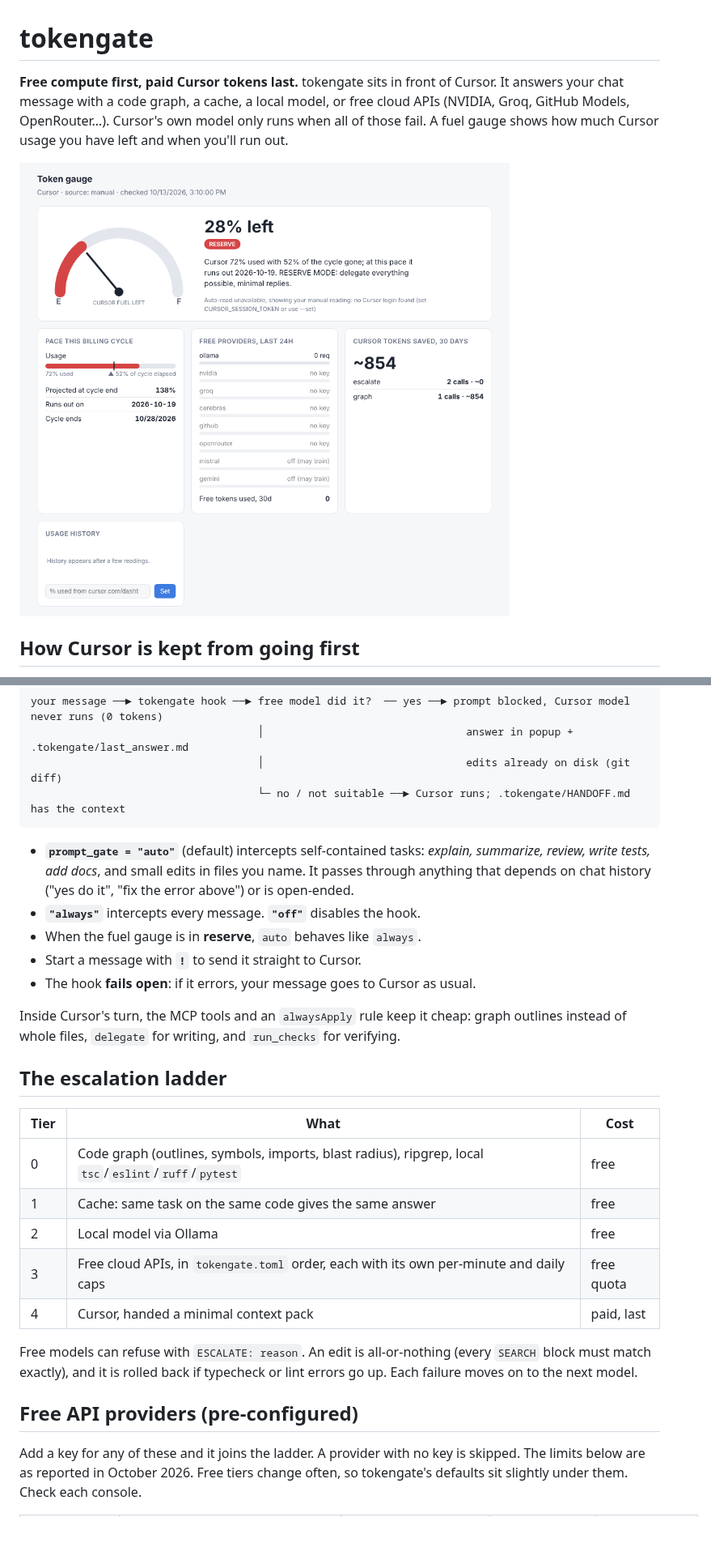
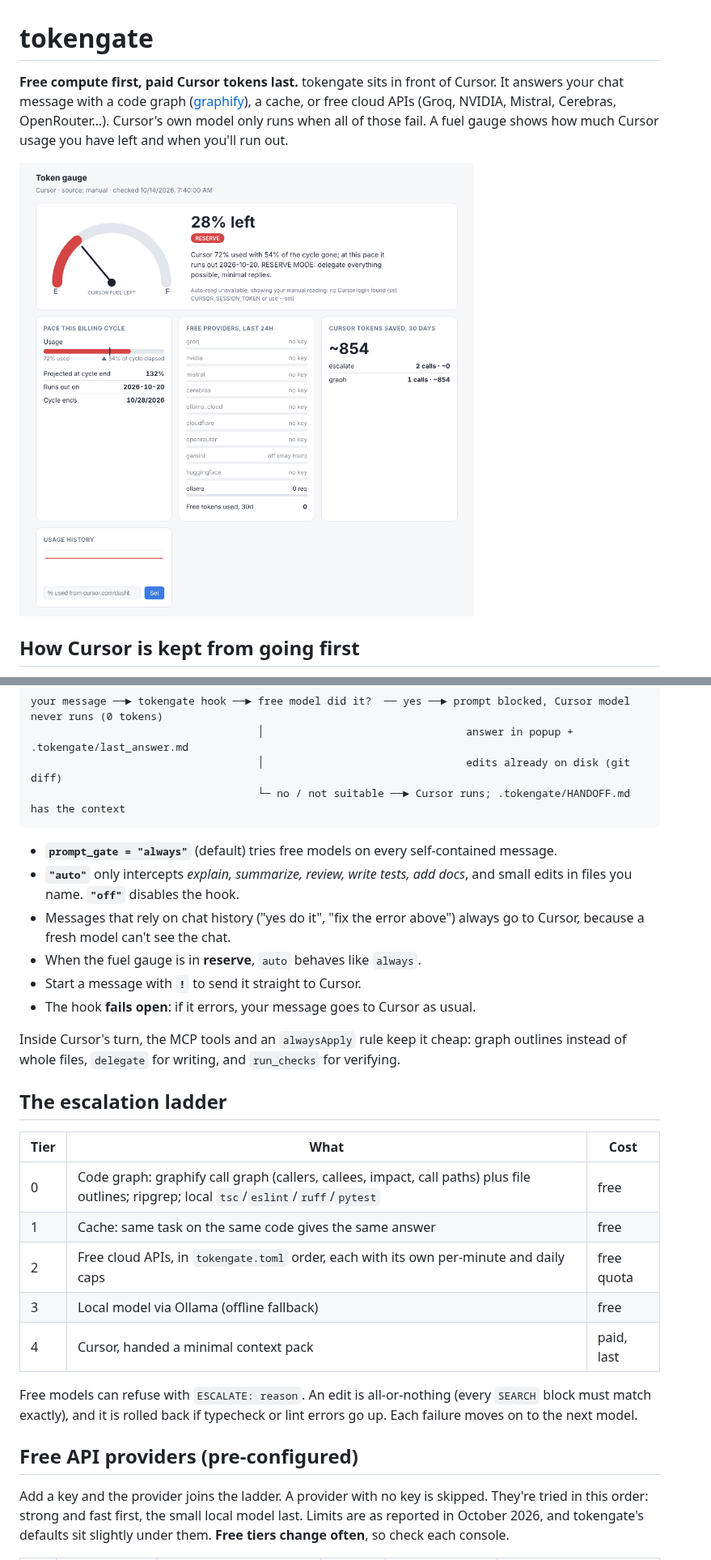
Before and after one commit to dgrudlev-sys/Claude, a Markdown page: tokengate/README.md, 2 parts joined by grey strips. Shown at 81% size. Rendered like a GitHub page; pictures changed too: tokengate/docs/gauge-light.png; blank space fills up the shorter version.

````diff
--- a/tokengate/README.md
+++ b/tokengate/README.md
@@ -1,6 +1,6 @@
 # tokengate
 
-**Free compute first, paid Cursor tokens last.** tokengate sits in front of Cursor. It answers your chat message with a code graph, a cache, a local model, or free cloud APIs (NVIDIA, Groq, GitHub Models, OpenRouter…). Cursor's own model only runs when all of those fail. A fuel gauge shows how much Cursor usage you have left and when you'll run out.
+**Free compute first, paid Cursor tokens last.** tokengate sits in front of Cursor. It answers your chat message with a code graph ([graphify](https://graphify.com)), a cache, or free cloud APIs (Groq, NVIDIA, Mistral, Cerebras, OpenRouter…). Cursor's own model only runs when all of those fail. A fuel gauge shows how much Cursor usage you have left and when you'll run out.
 
 ![gauge](docs/gauge-light.png)
 
@@ -15,8 +15,9 @@ your message ──► tokengate hook ──► free model did it?  ── yes
                                     └─ no / not suitable ──► Cursor runs; .tokengate/HANDOFF.md has the context
 ```
 
-- **`prompt_gate = "auto"`** (default) intercepts self-contained tasks: *explain, summarize, review, write tests, add docs*, and small edits in files you name. It passes through anything that depends on chat history ("yes do it", "fix the error above") or is open-ended.
-- **`"always"`** intercepts every message. **`"off"`** disables the hook.
+- **`prompt_gate = "always"`** (default) tries free models on every self-contained message.
+- **`"auto"`** only intercepts *explain, summarize, review, write tests, add docs*, and small edits in files you name. **`"off"`** disables the hook.
+- Messages that rely on chat history ("yes do it", "fix the error above") always go to Cursor, because a fresh model can't see the chat.
 - When the fuel gauge is in **reserve**, `auto` behaves like `always`.
 - Start a message with **`!`** to send it straight to Cursor.
 - The hook **fails open**: if it errors, your message goes to Cursor as usual.
@@ -27,15 +28,15 @@ Inside Cursor's turn, the MCP tools and an `alwaysApply` rule keep it cheap: gra
 
 | Tier | What | Cost |
 |---|---|---|
-| 0 | Code graph (outlines, symbols, imports, blast radius), ripgrep, local `tsc`/`eslint`/`ruff`/`pytest` | free |
+| 0 | Code graph: graphify call graph (callers, callees, impact, call paths) plus file outlines; ripgrep; local `tsc`/`eslint`/`ruff`/`pytest` | free |
 | 1 | Cache: same task on the same code gives the same answer | free |
-| 2 | Local model via Ollama | free |
-| 3 | Free cloud APIs, in `tokengate.toml` order, each with its own per-minute and daily caps | free quota |
+| 2 | Free cloud APIs, in `tokengate.toml` order, each with its own per-minute and daily caps | free quota |
+| 3 | Local model via Ollama (offline fallback) | free |
 | 4 | Cursor, handed a minimal context pack | paid, last |
 
 Free models can refuse with `ESCALATE: reason`. An edit is all-or-nothing (every `SEARCH` block must match exactly), and it is rolled back if typecheck or lint errors go up. Each failure moves on to the next model.
 
 ## Free API providers (pre-configured)
 
-Add a key for any of these and it joins the ladder. A provider with no key is skipped. The limits below are as reported in October 2026. Free tiers change often, so tokengate's defaults sit slightly under them. Check each console.
+Add a key and the provider joins the ladder. A provider with no key is skipped. They're tried in this order: strong and fast first, the small local model last. Limits are as reported in October 2026, and tokengate's defaults sit slightly under them. **Free tiers change often**, so check each console.
 
````
Also changed, not shown: other parts of tokengate/README.md (+47 -15 lines), tokengate/docs/gauge-dark.png, 16 other files.
